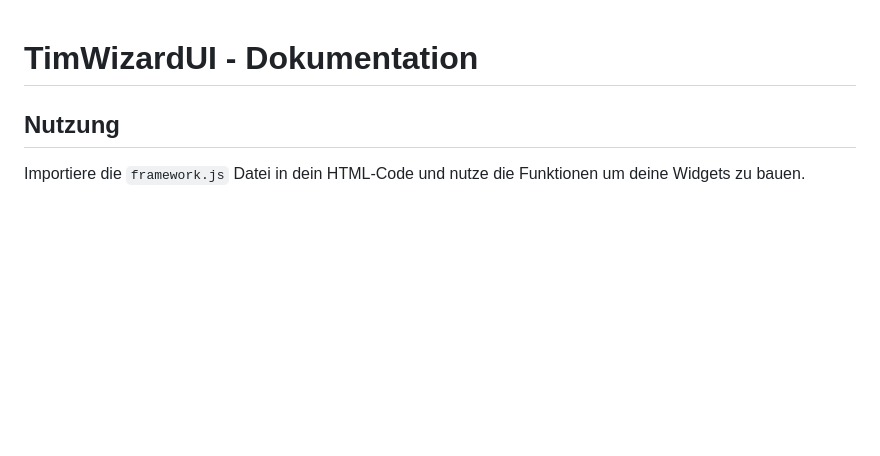
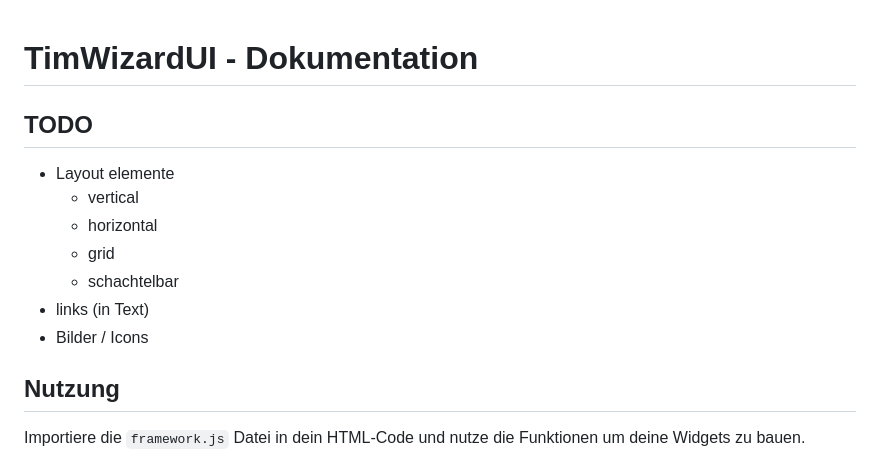
Before and after one commit to Tim-Gabrikowski/TimWizardUI, a Markdown page: README.md, the part around the change. Rendered like a GitHub page; blank space fills up the shorter version.

```diff
--- a/README.md
+++ b/README.md
@@ -1,4 +1,15 @@
 # TimWizardUI - Dokumentation
+
+## TODO
+
+- Layout elemente
+  - vertical
+  - horizontal
+  - grid
+  - schachtelbar
+- links (in Text)
+- Bilder / Icons
+
 
 ## Nutzung
 
```
